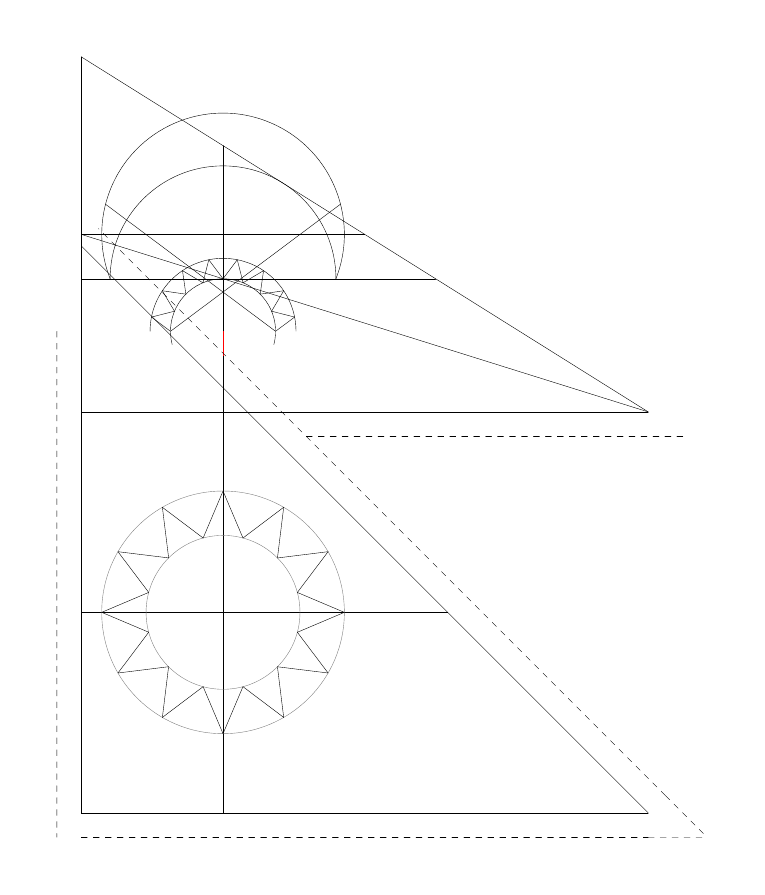
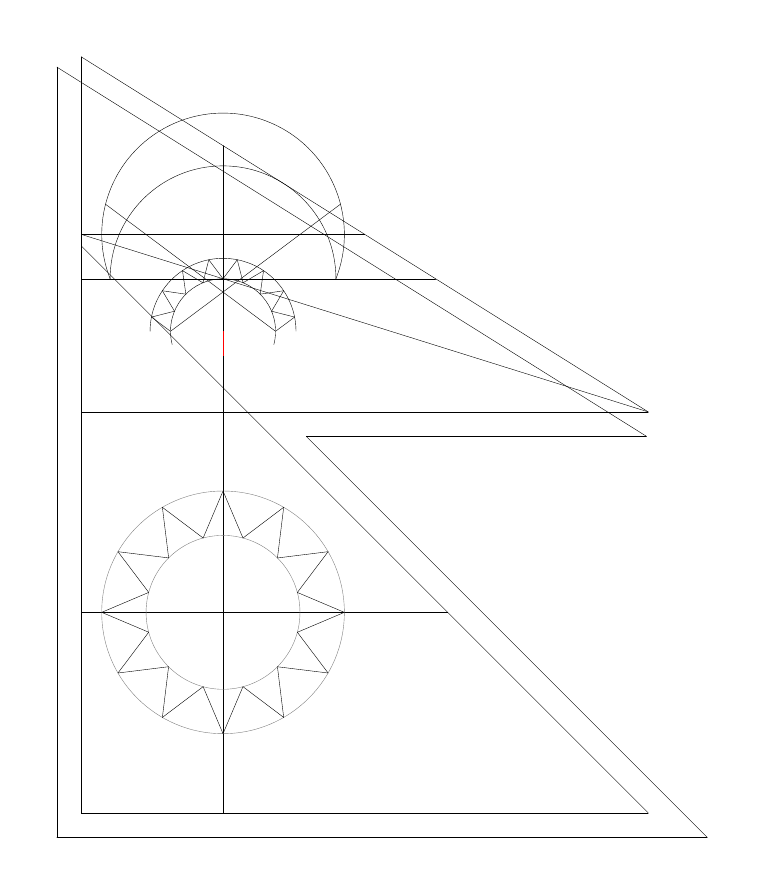
Before and after one commit to ClaudiLleyda/NepalFlag, a LaTeX figure (NepalFlag.tex): the whole page. Compiled offline with pdfLaTeX.

Commit message:
Finish outer border

```diff
--- a/NepalFlag.tex
+++ b/NepalFlag.tex
@@ -206,15 +206,31 @@
         \tkzDefLine[parallel=through c3,/tikz/overlay](F,G) \tkzGetPoint{c4}
         \tkzInterLL(c3,c4)(b1,b2) \tkzGetPoint{c5}
         \tkzInterLL(c3,c4)(C,G) \tkzGetPoint{c6}
-        \tkzDrawSegment[dashed](c5,c6)
+        %\tkzDrawSegment[dashed](c5,c6)
         \tkzDefLine[perpendicular=through T,/tikz/overlay](C,A)
         \tkzInterLL(C,A)(T,tkzPointResult) \tkzGetPoint{d1}
         \tkzDefLine[perpendicular=through N,/tikz/overlay](C,A)
         \tkzInterLL(C,A)(N,tkzPointResult) \tkzGetPoint{d2}
         \tkzInterLC(T,d1)(d1,d2) \tkzGetSecondPoint{d3}
         \tkzDefLine[parallel=through d3,/tikz/overlay](C,A) \tkzGetPoint{d4}
-        \tkzInterLL(d3,d4)(a1,a2) \tkzGetPoint{d5}
-        \tkzDrawSegment[dashed](d3,d5)
+        \tkzInterLL(d3,d4)(a1,a2) \tkzGetPoint{da}
+        %\tkzDrawSegment[dashed](d3,da)
+        \tkzDefLine[parallel=through T,/tikz/overlay](C,G) \tkzGetPoint{e1}
+        \tkzInterLC(T,e1)(T,N) \tkzGetSecondPoint{e2}
+        \tkzDefLine[perpendicular=through T,/tikz/overlay](C,G)
+        \tkzInterLL(C,G)(T,tkzPointResult) \tkzGetPoint{e3}
+        \tkzDefLine[perpendicular=through N,/tikz/overlay](C,G)
+        \tkzInterLL(C,G)(e2,tkzPointResult) \tkzGetPoint{e4}
+        \tkzInterLC(T,e3)(e3,e4) \tkzGetSecondPoint{e5}
+        \tkzDefLine[parallel=through e5,/tikz/overlay](C,G) \tkzGetPoint{e6}
+        \tkzInterLL(d3,da)(e5,e6) \tkzGetPoint{ed}
+        \tkzInterLL(c5,c6)(e5,e6) \tkzGetPoint{ec}
+        \tkzInterLL(c5,c6)(b1,b2) \tkzGetPoint{cb}
+        \tkzDrawSegment(ec,ed)
+        \tkzDrawSegment(ed,da)
+        \tkzDrawSegment(da,ab)
+        \tkzDrawSegment(ab,cb)
+        \tkzDrawSegment(cb,ec)
 
 %		(24) The above mentioned border will be provided if the flag is to be used with a rope. On the other hand, if it is to be hoisted on a pole, the hole on the border on the side AC can be extended according to requirements.
 %		Explanation:- The lines HI, RS, FE, ED, JG, OQ, JK and UV are imaginary. Similarly, the external and internal circles of the sun and the other arcs except the crescent moon are imaginary. These are not shown on the flag.
```
Also changed, not shown: NepalFlag.tex (12 more changed lines).
